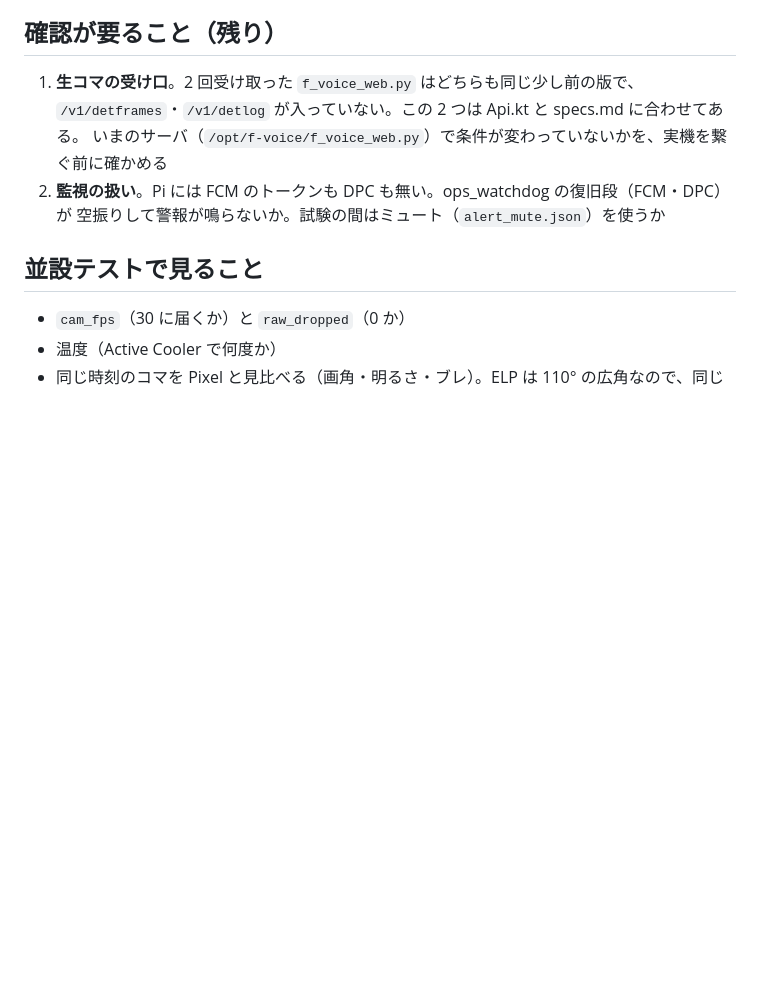
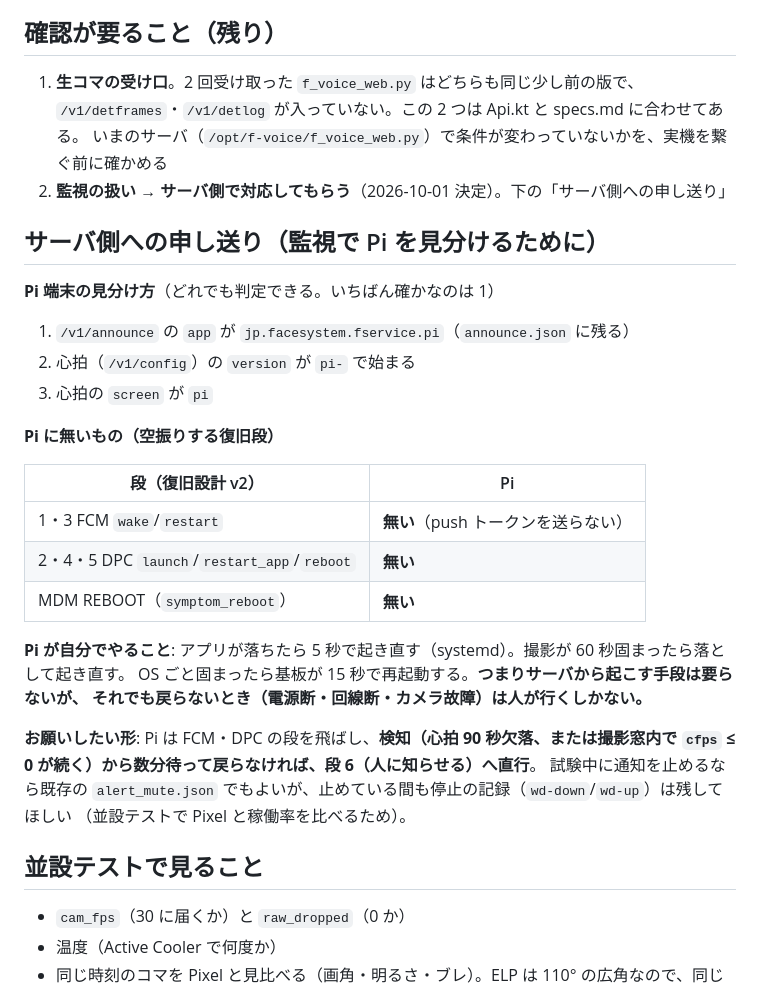
Before and after one commit to FACESYSTEM/Raspberry, a Markdown page: docs/design.md, the part around the change. Drawn GitHub-style; blank space fills up the shorter version.

Commit message:
監視はサーバ側で Pi を見分けて対応する、という決定と申し送りを残す
Co-Authored-By: Claude Opus 5.5 <noreply@anthropic.com>
Claude-Session: https://claude.ai/code/session_01PamU86zK8CuFczMmWbzpHi

```diff
--- a/docs/design.md
+++ b/docs/design.md
@@ -103,8 +103,32 @@ POST /v1/detframes
 1. **生コマの受け口**。2 回受け取った `f_voice_web.py` はどちらも同じ少し前の版で、
    `/v1/detframes`・`/v1/detlog` が入っていない。この 2 つは Api.kt と specs.md に合わせてある。
    いまのサーバ（`/opt/f-voice/f_voice_web.py`）で条件が変わっていないかを、実機を繋ぐ前に確かめる
-2. **監視の扱い**。Pi には FCM のトークンも DPC も無い。ops_watchdog の復旧段（FCM・DPC）が
-   空振りして警報が鳴らないか。試験の間はミュート（`alert_mute.json`）を使うか
+2. **監視の扱い** → **サーバ側で対応してもらう**（2026-10-01 決定）。下の「サーバ側への申し送り」
+
+## サーバ側への申し送り（監視で Pi を見分けるために）
+
+**Pi 端末の見分け方**（どれでも判定できる。いちばん確かなのは 1）
+
+1. `/v1/announce` の `app` が `jp.facesystem.fservice.pi`（`announce.json` に残る）
+2. 心拍（`/v1/config`）の `version` が `pi-` で始まる
+3. 心拍の `screen` が `pi`
+
+**Pi に無いもの（空振りする復旧段）**
+
+| 段（復旧設計 v2） | Pi |
+|---|---|
+| 1・3 FCM `wake`/`restart` | **無い**（push トークンを送らない） |
+| 2・4・5 DPC `launch`/`restart_app`/`reboot` | **無い** |
+| MDM REBOOT（`symptom_reboot`） | **無い** |
+
+**Pi が自分でやること**: アプリが落ちたら 5 秒で起き直す（systemd）。撮影が 60 秒固まったら落として起き直す。
+OS ごと固まったら基板が 15 秒で再起動する。**つまりサーバから起こす手段は要らないが、
+それでも戻らないとき（電源断・回線断・カメラ故障）は人が行くしかない。**
+
+**お願いしたい形**: Pi は FCM・DPC の段を飛ばし、**検知（心拍 90 秒欠落、または撮影窓内で
+`cfps` ≤ 0 が続く）から数分待って戻らなければ、段 6（人に知らせる）へ直行**。
+試験中に通知を止めるなら既存の `alert_mute.json` でもよいが、止めている間も停止の記録（`wd-down`/`wd-up`）は残してほしい
+（並設テストで Pixel と稼働率を比べるため）。
 
 ## 並設テストで見ること
 
```
